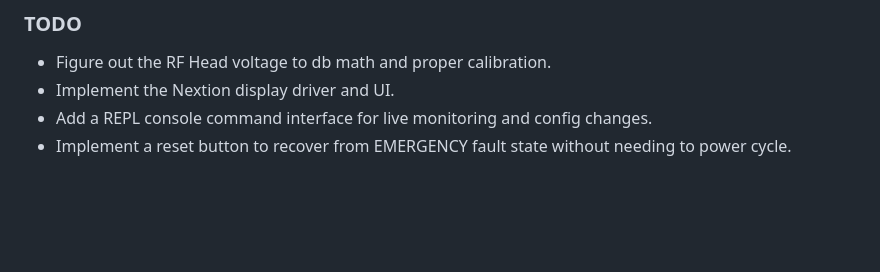
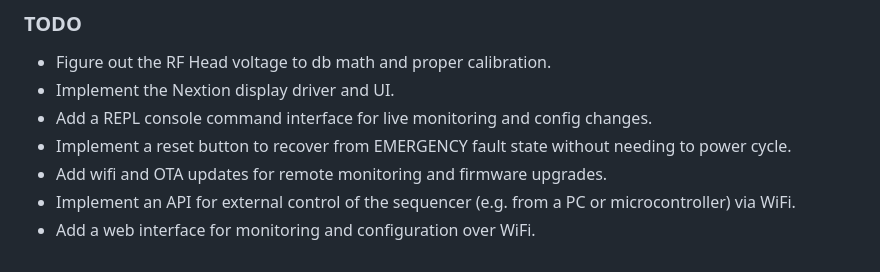
Before and after one commit to brokebit/Power-Amplifier-Sequencer, a Markdown page: README.md, the part around the change. Rendered like a GitHub page; blank space fills up the shorter version.

Commit message:
Update TODO again!

```diff
--- a/README.md
+++ b/README.md
@@ -212,3 +212,6 @@ Each component under `components/` has its own `CMakeLists.txt`, `include/` dire
 - Implement the Nextion display driver and UI.
 - Add a REPL console command interface for live monitoring and config changes.
 - Implement a reset button to recover from EMERGENCY fault state without needing to power cycle.
+- Add wifi and OTA updates for remote monitoring and firmware upgrades.
+- Implement an API for external control of the sequencer (e.g. from a PC or microcontroller) via WiFi.
+- Add a web interface for monitoring and configuration over WiFi.
```
